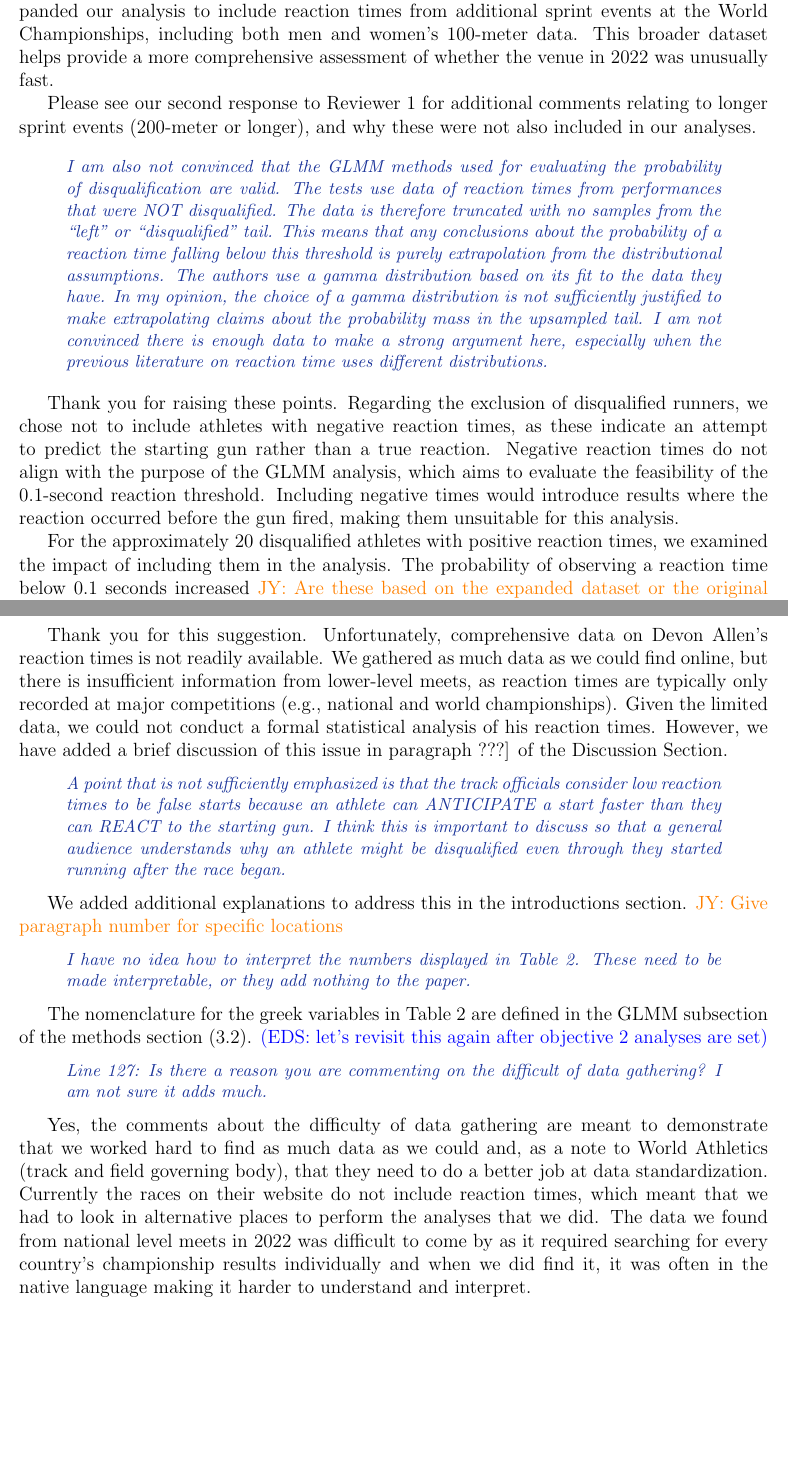
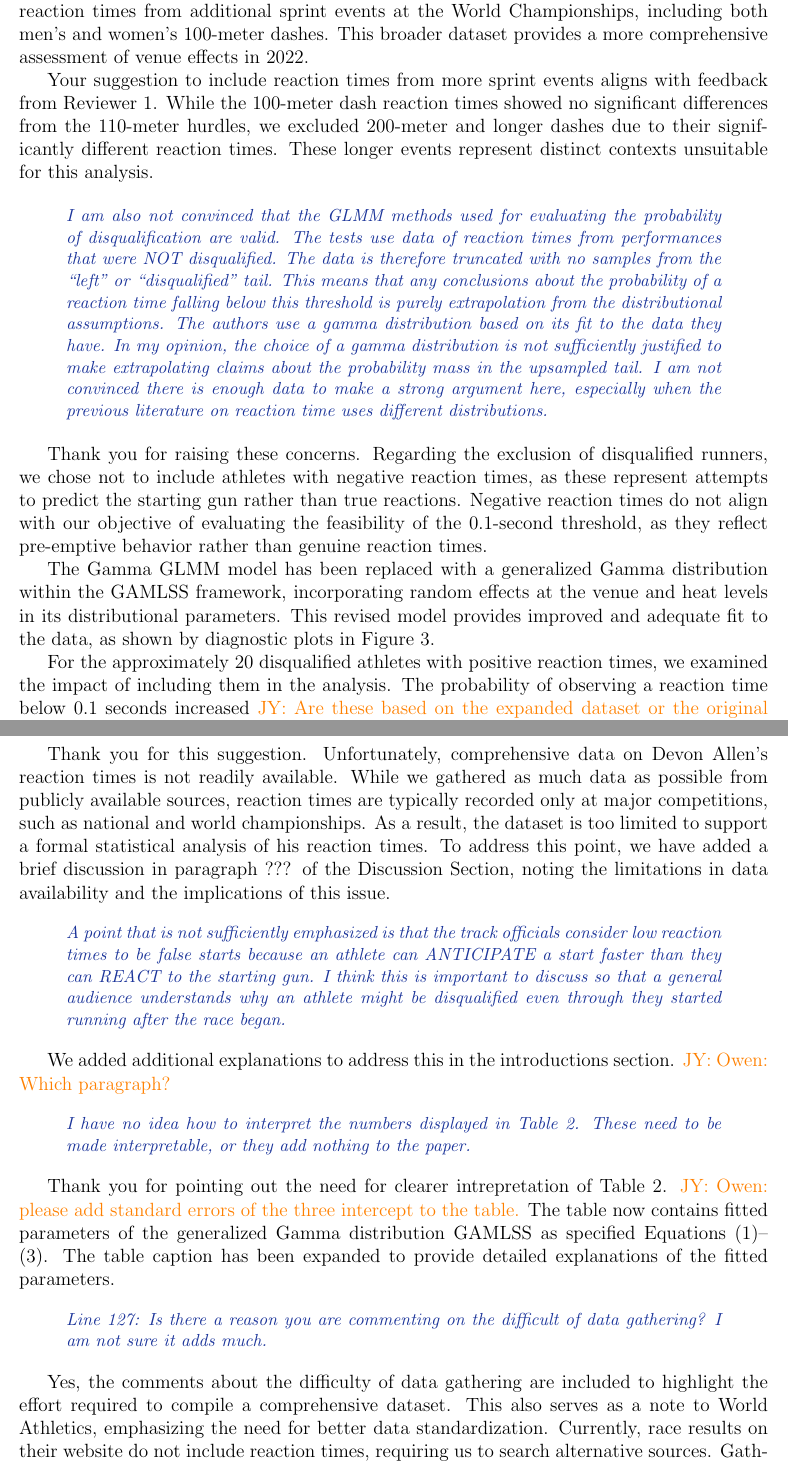
Before and after one commit to ofiore/Thesis, a LaTeX document (Manuscript/reply.tex): two parts of pages 5 and 6 of 7, joined at a grey line, cut so that both start at the same text, the shorter picture padded with empty space. Compiled offline with LaTeX, dvips and Ghostscript.

Commit message:
went over referee 2 comments

```diff
--- a/Manuscript/reply.tex
+++ b/Manuscript/reply.tex
@@ -314,16 +317,19 @@ differences between times.
 \end{comment}
 
-Thank you for the feedback. We are attempting to address question~(1)
-and have expanded our analysis to include reaction times from
-additional sprint events at the World Championships, including both
-men and women's 100-meter data. This broader dataset helps provide a
-more comprehensive assessment of whether the venue in 2022 was
-unusually fast.
+Thank you for the feedback. We clarify that our focus is question~(1):
+evaluating whether the venue in 2022 was unusually fast. To address this,
+we expanded our analysis to include reaction times from additional sprint
+events at the World Championships, including both men’s and women’s
+100-meter dashes. This broader dataset provides a more comprehensive
+assessment of venue effects in 2022.
 
-Please see our second response to Reviewer 1 for additional
-comments relating to longer sprint events (200-meter or longer),
-and why these were not also included in our analyses.
 
+Your suggestion to include reaction times from more sprint events aligns
+with feedback from Reviewer~1.  While the 100-meter dash reaction times
+showed no significant differences from the 110-meter hurdles, we excluded
+200-meter and longer dashes due to their significantly different reaction
+times. These longer events represent distinct contexts unsuitable for this
+analysis.
 
 
 \begin{comment}
@@ -340,14 +346,22 @@ not convinced there is enough data to make a strong argument here, especially
 when the previous literature on reaction time uses different distributions.
 \end{comment}
 
-Thank you for raising these points. Regarding the exclusion of
+
+
+Thank you for raising these concerns. Regarding the exclusion of
 disqualified runners, we chose not to include athletes with negative
-reaction times, as these indicate an attempt to predict the starting
-gun rather than a true reaction. Negative reaction times do not align
-with the purpose of the GLMM analysis, which aims to evaluate the
-feasibility of the 0.1-second reaction threshold. Including negative
-times would introduce results where the reaction occurred before the
-gun fired, making them unsuitable for this analysis.
+reaction times, as these represent attempts to predict the starting gun
+rather than true reactions. Negative reaction times do not align with
+our objective of evaluating the feasibility of the 0.1-second threshold,
+as they reflect pre-emptive behavior rather than genuine reaction
+times.
+
+
+The Gamma GLMM model has been replaced with a generalized Gamma
+distribution within the GAMLSS framework, incorporating random effects
+at the venue and heat levels in its distributional parameters. This
+revised model provides improved and adequate fit to the data, as shown
+by diagnostic plots in Figure~3.
 
 
 For the approximately 20 disqualified athletes with positive reaction
@@ -385,14 +386,16 @@ start. Based on the fact that he recorded a .101 reaction time earlier, I am
 guessing he did not improve anomalously.
 \end{comment}
 
+
 Thank you for this suggestion. Unfortunately, comprehensive data on
-Devon Allen's reaction times is not readily available. We gathered as
-much data as we could find online, but there is insufficient
-information from lower-level meets, as reaction times are typically
-only recorded at major competitions (e.g., national and world
-championships). Given the limited data, we could not conduct a formal
-statistical analysis of his reaction times. However, we have added a
-brief discussion of this issue in paragraph~???] of the Discussion Section.
+Devon Allen’s reaction times is not readily available. While we gathered
+as much data as possible from publicly available sources, reaction times
+are typically recorded only at major competitions, such as national and
+world championships. As a result, the dataset is too limited to support
+a formal statistical analysis of his reaction times.
+To address this point, we have added a brief discussion in
+paragraph~??? of the Discussion Section, noting the limitations in data
+availability and the implications of this issue.
 
 
 \begin{comment}
@@ -404,31 +407,36 @@ disqualified even through they started running after the race began.
 \end{comment}
 
 We added additional explanations to address this in the introductions section.
-\jy{Give paragraph number for specific locations}
+\jy{Owen: Which paragraph?}
 
 \begin{comment}
 I have no idea how to interpret the numbers displayed in Table 2. These
 need to be made interpretable, or they add nothing to the paper.
 \end{comment}
 
-The nomenclature for the greek variables in Table 2 are defined in the GLMM
-subsection of the methods section (3.2).
-\eds{let's revisit this again after objective 2 analyses are set}
+Thank you for pointing out the need for clearer intrepretation of
+Table~2.
+\jy{Owen: please add standard errors of the three intercept  to the table.}
+The table now contains fitted parameters of the generalized Gamma
+distribution GAMLSS as specified Equations (1)--(3). The table caption has been
+expanded to provide detailed explanations of the fitted parameters.
+
 
 \begin{comment}
 Line 127: Is there a reason you are commenting on the difficult of data
 gathering? I am not sure it adds much.
 \end{comment}
 
-Yes, the comments about the difficulty of data gathering are meant to demonstrate
-that we worked hard to find as much data as we could and, as a note to World
-Athletics (track and field governing body), that they need to do a better job
-at data standardization.  Currently the races on their website do not include
-reaction times, which meant that we had to look in alternative places to perform
-the analyses that we did.  The data we found from national level meets in 2022
-was difficult to come by as it required searching for every country's championship
-results individually and when we did find it, it was often in the native language
-making it harder to understand and interpret.
+
+Yes, the comments about the difficulty of data gathering are included
+to highlight the effort required to compile a comprehensive
+dataset. This also serves as a note to World Athletics, emphasizing
+the need for better data standardization. Currently, race results on
+their website do not include reaction times, requiring us to search
+alternative sources. Gathering data from national-level meets in 2022
+involved searching each country’s championship results individually,
+often encountering language barriers that complicated interpretation.
+
 
 \begin{comment}
 Line 141: “We compare the times” - do you mean reaction times?
```
Also changed, not shown: Manuscript/manuscript.tex (+3 -2 lines), Manuscript/reply.tex (69 more changed lines).
